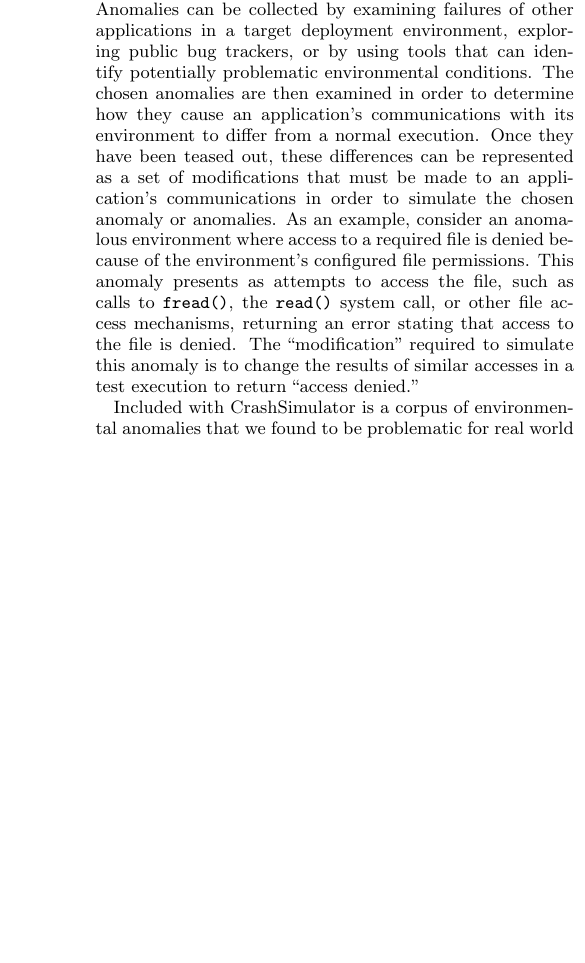
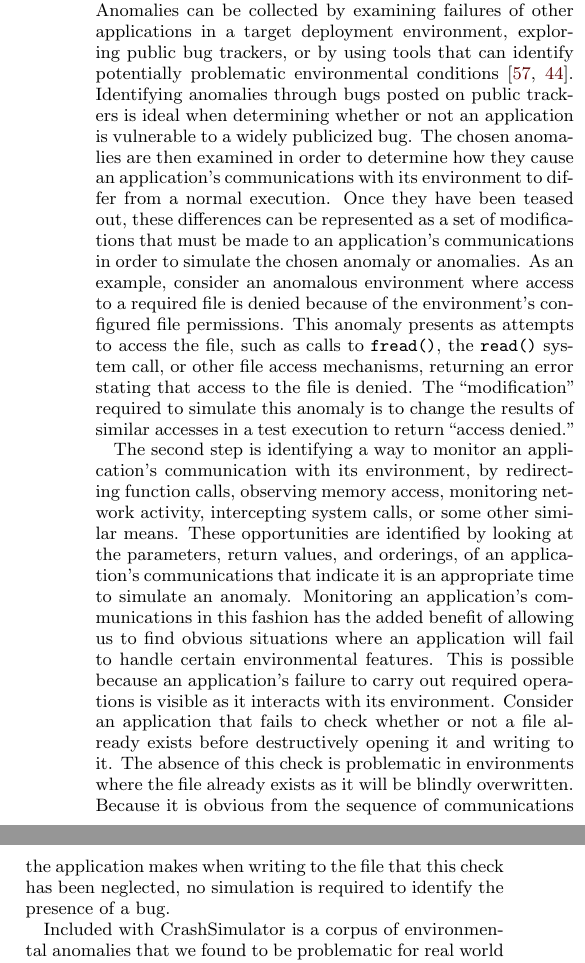
Before and after one commit to pkmoore/ISTextension, a LaTeX paper (paper.tex, which reads approach.tex): part of one column of page 3 of 12 before the commit and two parts of the columns of page 3 of 12 after it, the two joined at a grey line, cut so that both start at the same text, the shorter picture padded with empty space. Compiled offline with pdfLaTeX.

Commit message:
Steps 2 and 3

```diff
--- a/approach.tex
+++ b/approach.tex
@@ -31,7 +31,12 @@ by examining failures of other applications
 in a target deployment environment,
 exploring public bug trackers,
 or by using tools that can identify
-potentially problematic environmental conditions.
+potentially problematic environmental conditions~\cite{Zhuang_NSDI_2014,
+rasley2015detecting}.
+Identifying anomalies through bugs posted on public trackers
+is ideal when determining
+whether or not an application
+is vulnerable to a widely publicized bug.
 The chosen anomalies are then examined
 in order to determine how they cause an application's communications
 with its environment
@@ -54,6 +59,42 @@ The ``modification'' required to simulate this anomaly
 is to change the results of similar accesses
 in a test execution
 to return ``access denied.''
+
+The second step
+is identifying
+a way to monitor an application's communication
+with its environment,
+by redirecting function calls,
+observing memory access,
+monitoring network activity,
+intercepting system calls,
+or some other similar means.
+These opportunities are identified by looking at the parameters,
+return values,
+and orderings,
+of an application's communications
+that indicate
+it is an appropriate time to simulate an anomaly.
+Monitoring an application's communications
+in this fashion
+has the added benefit
+of allowing us to find obvious situations
+where an application will fail
+to handle certain environmental features.
+This is possible because an application's failure
+to carry out required operations is visible as it interacts
+with its environment.
+Consider an application that fails to check whether or not
+a file already exists
+before destructively opening it and writing to it.
+The absence of this check
+is problematic in environments where the file already exists
+as it will be blindly overwritten.
+Because it is obvious from the sequence of communications
+the application makes when writing to the file
+that this check has been neglected,
+no simulation is required to identify the presence of a bug.
+
 
 Included with CrashSimulator is a corpus of environmental anomalies
 that we found to be problematic for real world
```
